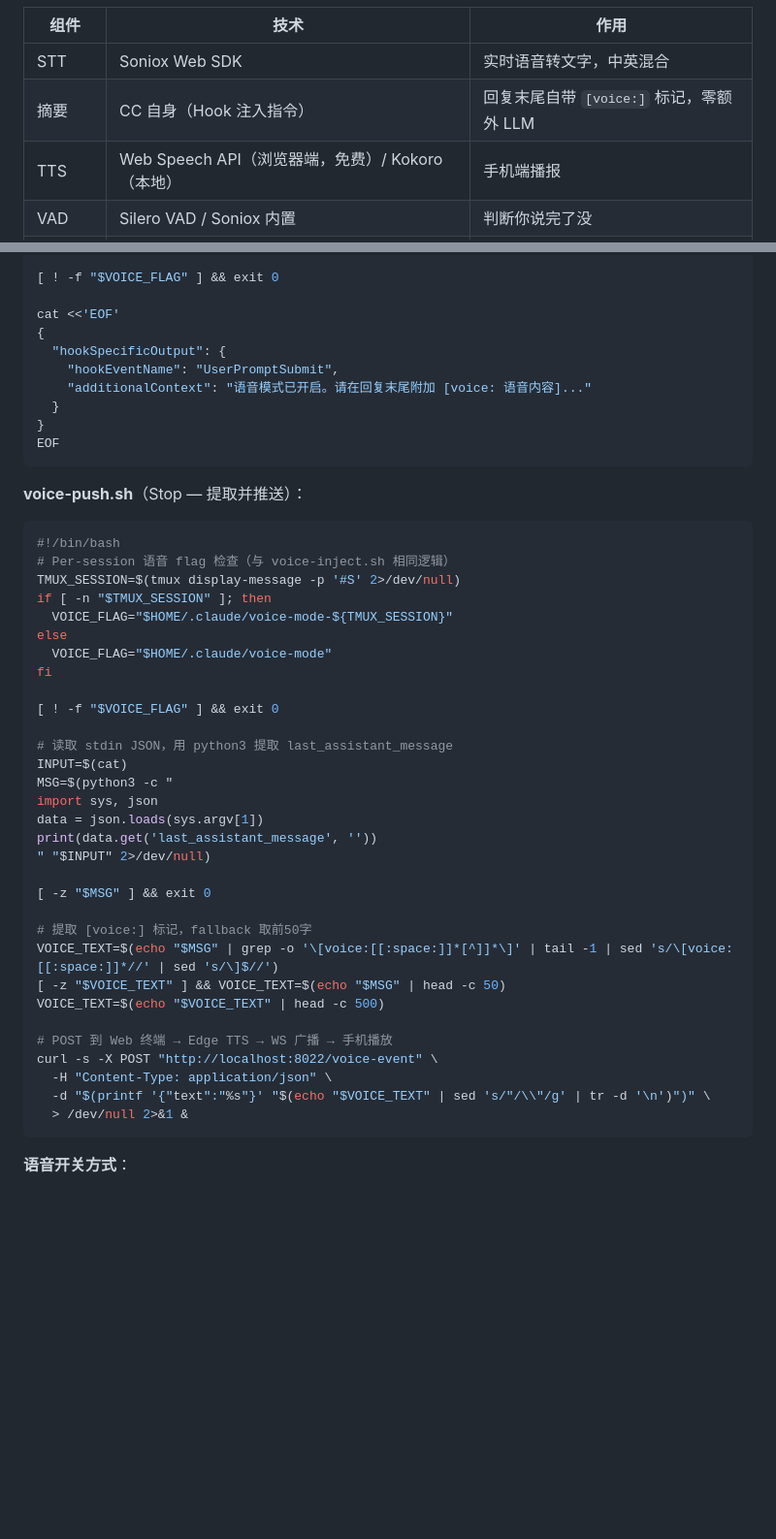
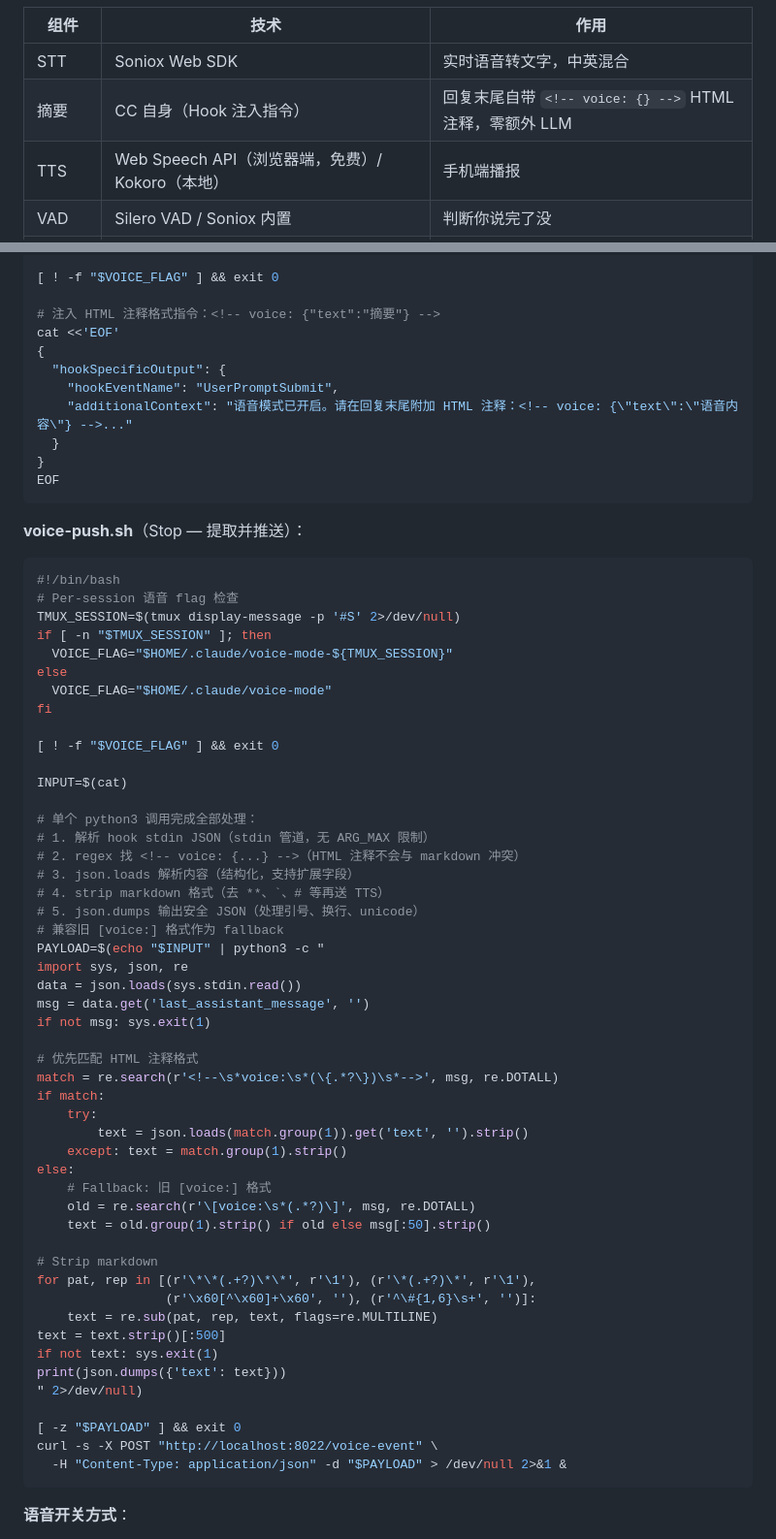
Before and after one commit to RichardLiu6/remote-claude-project, a Markdown page: docs/remote-claude-setup-guide.md, 2 parts joined by grey strips. Shown at 97% size. GitHub-like rendering; blank space fills up the shorter version.

````diff
--- a/docs/remote-claude-setup-guide.md
+++ b/docs/remote-claude-setup-guide.md
@@ -431,7 +431,7 @@ CC 输出（末尾自带 [voice: 改好了，测试全过]）
 | 组件 | 技术 | 作用 |
 |------|------|------|
 | STT | Soniox Web SDK | 实时语音转文字，中英混合 |
-| 摘要 | CC 自身（Hook 注入指令） | 回复末尾自带 `[voice:]` 标记，零额外 LLM |
+| 摘要 | CC 自身（Hook 注入指令） | 回复末尾自带 `<!-- voice: {} -->` HTML 注释，零额外 LLM |
 | TTS | Web Speech API（浏览器端，免费）/ Kokoro（本地） | 手机端播报 |
 | VAD | Silero VAD / Soniox 内置 | 判断你说完了没 |
 | 语音开关 | UserPromptSubmit + Stop Hook | 动态注入/提取语音摘要 |
@@ -568,11 +568,12 @@ fi
 
 [ ! -f "$VOICE_FLAG" ] && exit 0
 
+# 注入 HTML 注释格式指令：<!-- voice: {"text":"摘要"} -->
 cat <<'EOF'
 {
   "hookSpecificOutput": {
     "hookEventName": "UserPromptSubmit",
-    "additionalContext": "语音模式已开启。请在回复末尾附加 [voice: 语音内容]..."
+    "additionalContext": "语音模式已开启。请在回复末尾附加 HTML 注释：<!-- voice: {\"text\":\"语音内容\"} -->..."
   }
 }
 EOF
@@ -582,7 +583,7 @@ EOF
 
 ```bash
 #!/bin/bash
-# Per-session 语音 flag 检查（与 voice-inject.sh 相同逻辑）
+# Per-session 语音 flag 检查
 TMUX_SESSION=$(tmux display-message -p '#S' 2>/dev/null)
 if [ -n "$TMUX_SESSION" ]; then
   VOICE_FLAG="$HOME/.claude/voice-mode-${TMUX_SESSION}"
@@ -592,26 +593,44 @@ fi
 
 [ ! -f "$VOICE_FLAG" ] && exit 0
 
-# 读取 stdin JSON，用 python3 提取 last_assistant_message
 INPUT=$(cat)
-MSG=$(python3 -c "
-import sys, json
-data = json.loads(sys.argv[1])
-print(data.get('last_assistant_message', ''))
-" "$INPUT" 2>/dev/null)
 
-[ -z "$MSG" ] && exit 0
+# 单个 python3 调用完成全部处理：
+# 1. 解析 hook stdin JSON（stdin 管道，无 ARG_MAX 限制）
+# 2. regex 找 <!-- voice: {...} -->（HTML 注释不会与 markdown 冲突）
+# 3. json.loads 解析内容（结构化，支持扩展字段）
+# 4. strip markdown 格式（去 **、`、# 等再送 TTS）
+# 5. json.dumps 输出安全 JSON（处理引号、换行、unicode）
+# 兼容旧 [voice:] 格式作为 fallback
+PAYLOAD=$(echo "$INPUT" | python3 -c "
+import sys, json, re
+data = json.loads(sys.stdin.read())
+msg = data.get('last_assistant_message', '')
+if not msg: sys.exit(1)
 
-# 提取 [voice:] 标记，fallback 取前50字
-VOICE_TEXT=$(echo "$MSG" | grep -o '\[voice:[[:space:]]*[^]]*\]' | tail -1 | sed 's/\[voice:[[:space:]]*//' | sed 's/\]$//')
-[ -z "$VOICE_TEXT" ] && VOICE_TEXT=$(echo "$MSG" | head -c 50)
-VOICE_TEXT=$(echo "$VOICE_TEXT" | head -c 500)
+# 优先匹配 HTML 注释格式
+match = re.search(r'<!--\s*voice:\s*(\{.*?\})\s*-->', msg, re.DOTALL)
+if match:
+    try:
+        text = json.loads(match.group(1)).get('text', '').strip()
+    except: text = match.group(1).strip()
+else:
+    # Fallback: 旧 [voice:] 格式
+    old = re.search(r'\[voice:\s*(.*?)\]', msg, re.DOTALL)
+    text = old.group(1).strip() if old else msg[:50].strip()
 
-# POST 到 Web 终端 → Edge TTS → WS 广播 → 手机播放
+# Strip markdown
+for pat, rep in [(r'\*\*(.+?)\*\*', r'\1'), (r'\*(.+?)\*', r'\1'),
+                 (r'\x60[^\x60]+\x60', ''), (r'^\#{1,6}\s+', '')]:
+    text = re.sub(pat, rep, text, flags=re.MULTILINE)
+text = text.strip()[:500]
+if not text: sys.exit(1)
+print(json.dumps({'text': text}))
+" 2>/dev/null)
+
+[ -z "$PAYLOAD" ] && exit 0
 curl -s -X POST "http://localhost:8022/voice-event" \
-  -H "Content-Type: application/json" \
-  -d "$(printf '{"text":"%s"}' "$(echo "$VOICE_TEXT" | sed 's/"/\\"/g' | tr -d '\n')")" \
-  > /dev/null 2>&1 &
+  -H "Content-Type: application/json" -d "$PAYLOAD" > /dev/null 2>&1 &
 ```
 
 **语音开关方式**：
````
Also changed, not shown: other parts of docs/remote-claude-setup-guide.md (+6 -6 lines), docs/voice-mode-analysis-condensed.md (+19 -28 lines), docs/voice-mode-analysis.md (+29 -26 lines).
